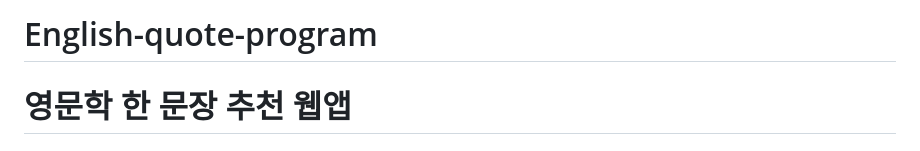
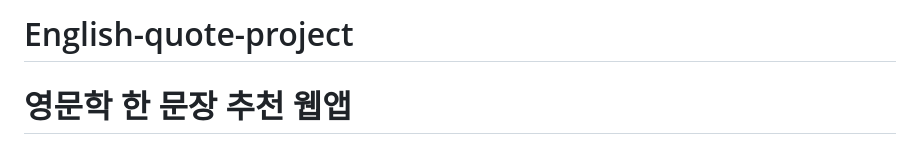
Before and after one commit to sudgr/English-quote-project, a Markdown page: README.md, the part around the change. Rendered like a GitHub page.

```diff
--- a/README.md
+++ b/README.md
@@ -1,4 +1,4 @@
-# English-quote-program
+# English-quote-project
 
 # 영문학 한 문장 추천 웹앱
 
```
